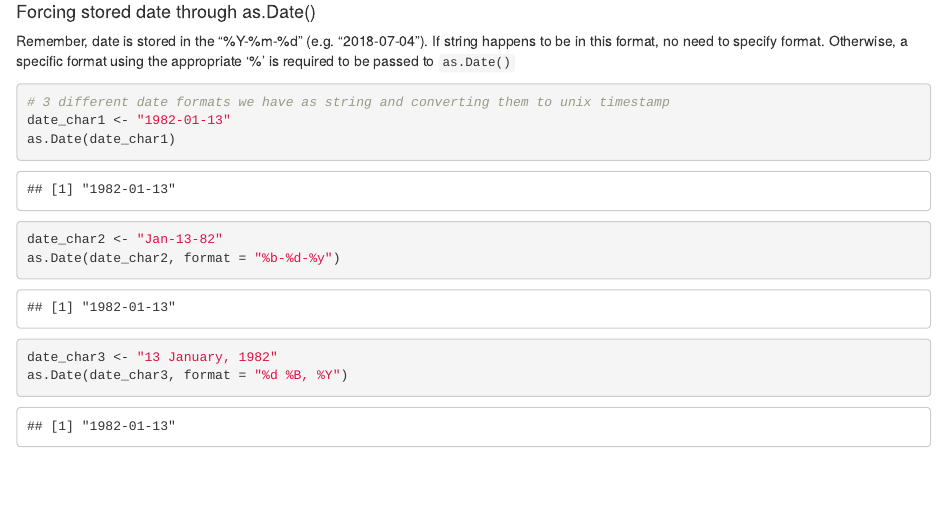
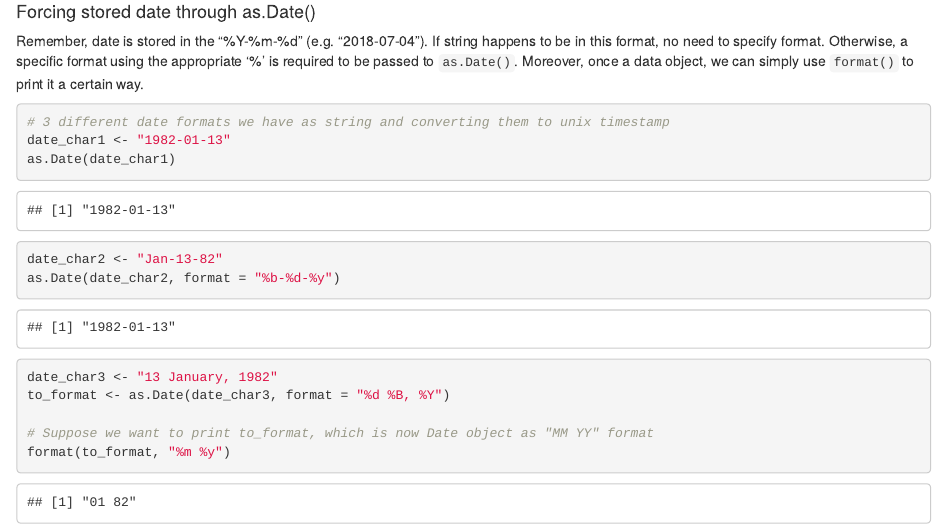
Before and after one commit to jmtfeliciano/Datascientist_R_Track, an R Markdown document (2_IntermediateR/5_Utilities/utilities.Rmd): the page in a window 1100 px wide, from 4390 px down. Rendered offline with R 4.5, knitr and Pandoc, with nearby package versions.

Commit message:
Added example of format() for Date objects

````diff
--- a/2_IntermediateR/5_Utilities/utilities.Rmd
+++ b/2_IntermediateR/5_Utilities/utilities.Rmd
@@ -202,7 +202,7 @@ NOTE: The main advantage of putting it in unix timestamp (POSIXct) is that we do
 
 #### Forcing stored date through as.Date()
 
-Remember, date is stored in the "%Y-%m-%d" (e.g. "2018-07-04").  If string happens to be in this format, no need to specify format.  Otherwise, a specific format using the appropriate '%' is required to be passed to `as.Date()`
+Remember, date is stored in the "%Y-%m-%d" (e.g. "2018-07-04").  If string happens to be in this format, no need to specify format.  Otherwise, a specific format using the appropriate '%' is required to be passed to `as.Date()`.  Moreover, once a data object, we can simply use `format()` to print it a certain way.
 
 ```{r}
 # 3 different date formats we have as string and converting them to unix timestamp
@@ -213,5 +213,8 @@ date_char2 <- "Jan-13-82"
 as.Date(date_char2, format = "%b-%d-%y")
 
 date_char3 <- "13 January, 1982"
-as.Date(date_char3, format = "%d %B, %Y")
+to_format <- as.Date(date_char3, format = "%d %B, %Y")
+
+# Suppose we want to print to_format, which is now Date object as "MM YY" format
+format(to_format, "%m %y")
 ```
````
Also changed, not shown: 2_IntermediateR/5_Utilities/utilities.nb.html.
